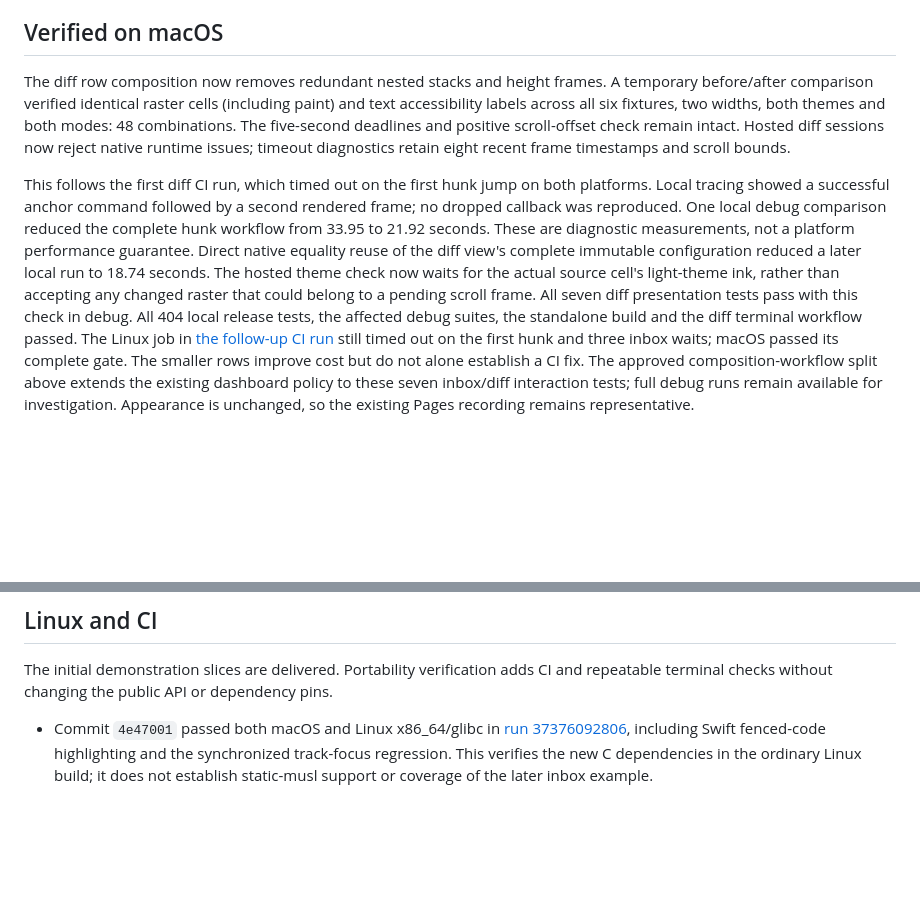
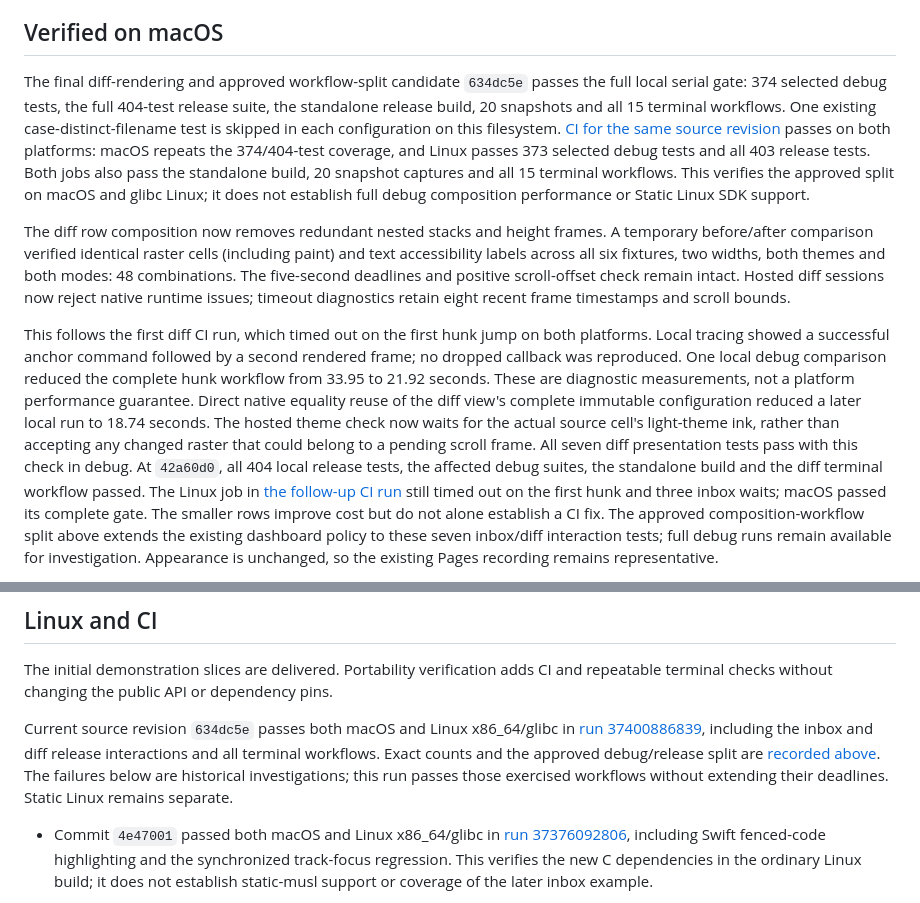
Before and after one commit to echoz/Chio, a Markdown page: Docs/Plan.md, 2 parts joined by grey strips. Rendered like a GitHub page; blank space fills up the shorter version.

Commit message:
Record passing macOS and Linux verification
Document the complete checks for 634dc5e and distinguish the current green run from earlier workflow timing failures.

Co-authored-by: Codex <codex@openai.com>

```diff
--- a/Docs/Plan.md
+++ b/Docs/Plan.md
@@ -462,6 +462,17 @@ code, CSS and deployment permissions are unchanged.
 
 ## Verified on macOS
 
+The final diff-rendering and approved workflow-split candidate `634dc5e` passes
+the full local serial gate: 374 selected debug tests, the full 404-test release
+suite, the standalone release build, 20 snapshots and all 15 terminal workflows.
+One existing case-distinct-filename test is skipped in each configuration on this
+filesystem. [CI for the same source revision](https://github.com/echoz/Chio/actions/runs/37400886839)
+passes on both platforms: macOS repeats the 374/404-test coverage, and Linux
+passes 373 selected debug tests and all 403 release tests. Both jobs also pass
+the standalone build, 20 snapshot captures and all 15 terminal workflows. This
+verifies the approved split on macOS and glibc Linux; it does not establish full
+debug composition performance or Static Linux SDK support.
+
 The diff row composition now removes redundant nested stacks and height frames.
 A temporary before/after comparison verified identical raster cells (including
 paint) and text accessibility labels across all six fixtures, two widths, both
@@ -478,9 +489,9 @@ equality reuse of the diff view's complete immutable configuration reduced a
 later local run to 18.74 seconds. The hosted theme check now waits for the actual
 source cell's light-theme ink, rather than accepting any changed raster that
 could belong to a pending scroll frame. All seven diff presentation tests pass
-with this check in debug. All 404 local
-release tests, the affected debug suites, the standalone build and the diff
-terminal workflow passed. The Linux job in [the follow-up CI run](https://github.com/echoz/Chio/actions/runs/37397385846)
+with this check in debug. At `42a60d0`, all 404 local release tests, the affected
+debug suites, the standalone build and the diff terminal workflow passed.
+The Linux job in [the follow-up CI run](https://github.com/echoz/Chio/actions/runs/37397385846)
 still timed out on the first hunk and three inbox waits; macOS passed its complete
 gate. The smaller rows improve cost but do not alone establish a CI fix. The
 approved composition-workflow split above extends the existing dashboard policy
@@ -957,6 +968,13 @@ overhead and does not measure SSH transport or Blink display latency.
 The initial demonstration slices are delivered. Portability verification adds CI and
 repeatable terminal checks without changing the public API or dependency pins.
 
+Current source revision `634dc5e` passes both macOS and Linux x86_64/glibc in
+[run 37400886839](https://github.com/echoz/Chio/actions/runs/37400886839), including
+the inbox and diff release interactions and all terminal workflows. Exact counts
+and the approved debug/release split are [recorded above](#verified-on-macos).
+The failures below are historical investigations; this run passes those exercised
+workflows without extending their deadlines. Static Linux remains separate.
+
 - Commit `4e47001` passed both macOS and Linux x86_64/glibc in
   [run 37376092806](https://github.com/echoz/Chio/actions/runs/37376092806), including
   Swift fenced-code highlighting and the synchronized track-focus regression.
```
